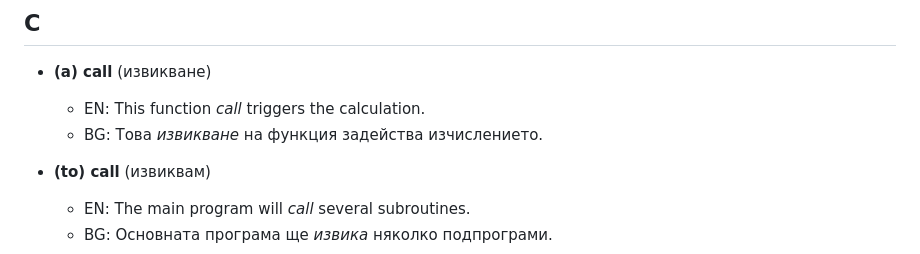
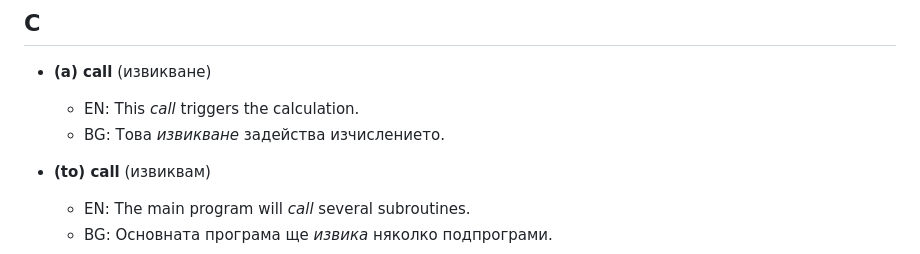
Before and after one commit to stelf/en2bg4term, a Markdown page: examples.md, the part around the change printed below. Rendered like a GitHub page.

```diff
--- a/examples.md
+++ b/examples.md
@@ -511,8 +507,8 @@
 ## C
 
 *   **(a) call** (извикване)
-    *   EN: This function *call* triggers the calculation.
-    *   BG: Това *извикване* на функция задейства изчислението.
+    *   EN: This *call* triggers the calculation.
+    *   BG: Това *извикване*  задейства изчислението.
 
 *   **(to) call** (извиквам)
     *   EN: The main program will *call* several subroutines.
```
Also changed, not shown: other parts of examples.md (+17 -21 lines).
